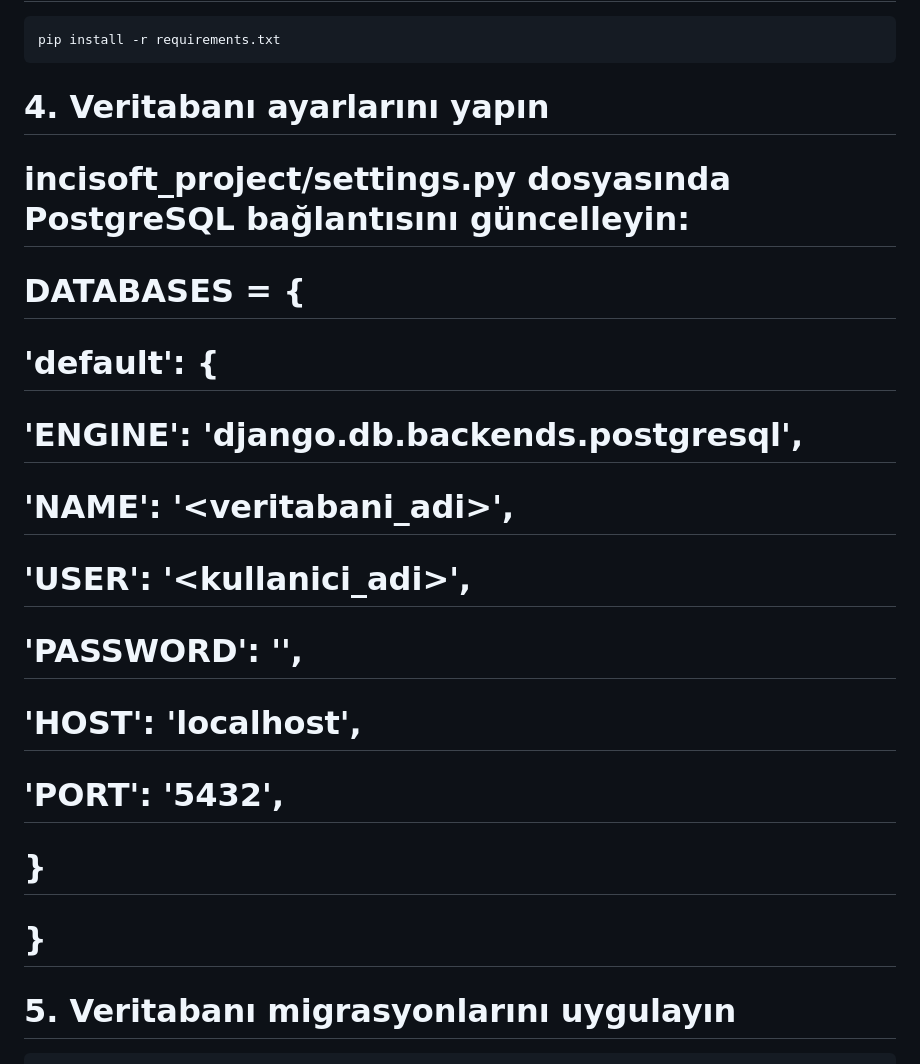
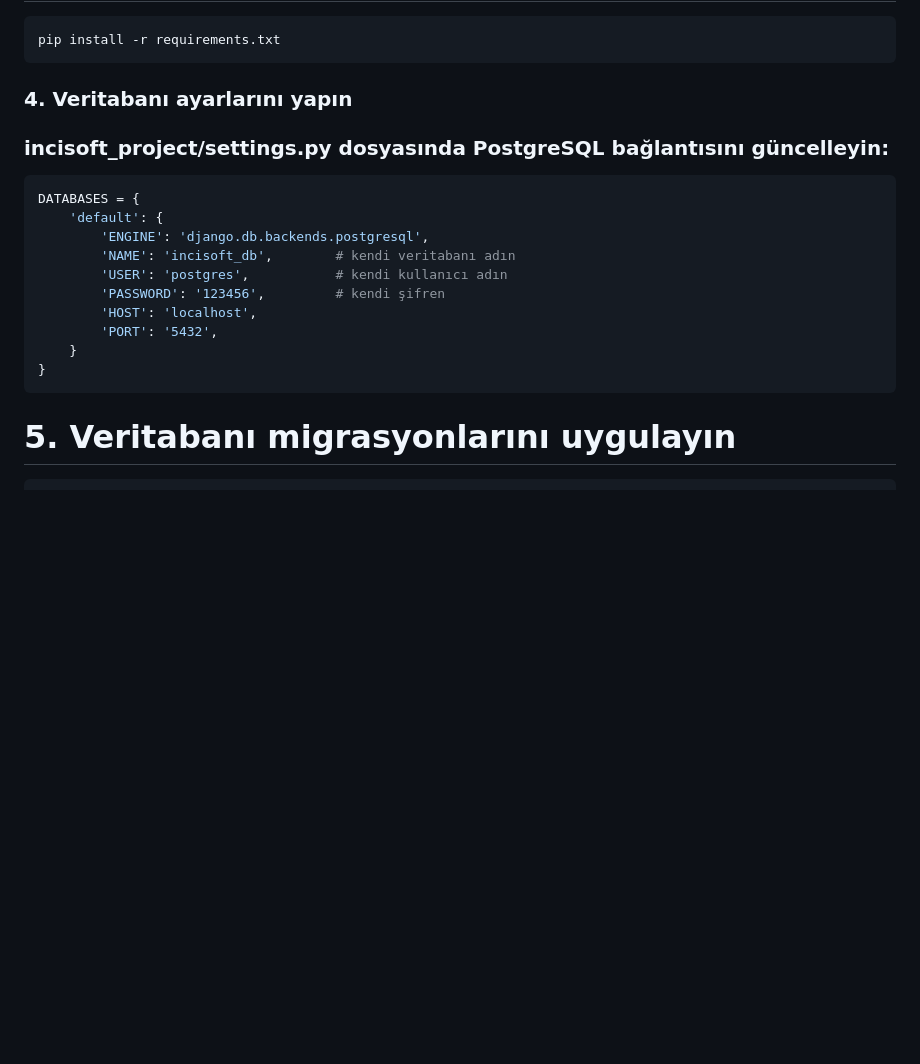
Before and after one commit to fatmakoparan/incisoft-demo, a Markdown page: README.md, the part around the change printed below. GitHub-like rendering; blank space fills up the shorter version.

Commit message:
Revise database configuration section in README
Updated database configuration instructions with example code.

````diff
--- a/README.md
+++ b/README.md
@@ -89,19 +91,20 @@ source venv/bin/activate
 ```bash
 pip install -r requirements.txt
 ```
-# 4. Veritabanı ayarlarını yapın
-# incisoft_project/settings.py dosyasında PostgreSQL bağlantısını güncelleyin:
-# DATABASES = {
-#     'default': {
-#         'ENGINE': 'django.db.backends.postgresql',
-#         'NAME': '<veritabani_adi>',
-#         'USER': '<kullanici_adi>',
-#         'PASSWORD': '<sifre>',
-#         'HOST': 'localhost',
-#         'PORT': '5432',
-#     }
-# }
-
+### 4. Veritabanı ayarlarını yapın
+### incisoft_project/settings.py dosyasında PostgreSQL bağlantısını güncelleyin:
+```python
+DATABASES = {
+    'default': {
+        'ENGINE': 'django.db.backends.postgresql',
+        'NAME': 'incisoft_db',        # kendi veritabanı adın
+        'USER': 'postgres',           # kendi kullanıcı adın
+        'PASSWORD': '123456',         # kendi şifren
+        'HOST': 'localhost',
+        'PORT': '5432',
+    }
+}
+```
 # 5. Veritabanı migrasyonlarını uygulayın
 ```bash
 python manage.py makemigrations
````
Also changed, not shown: other parts of README.md (+13 -11 lines).
